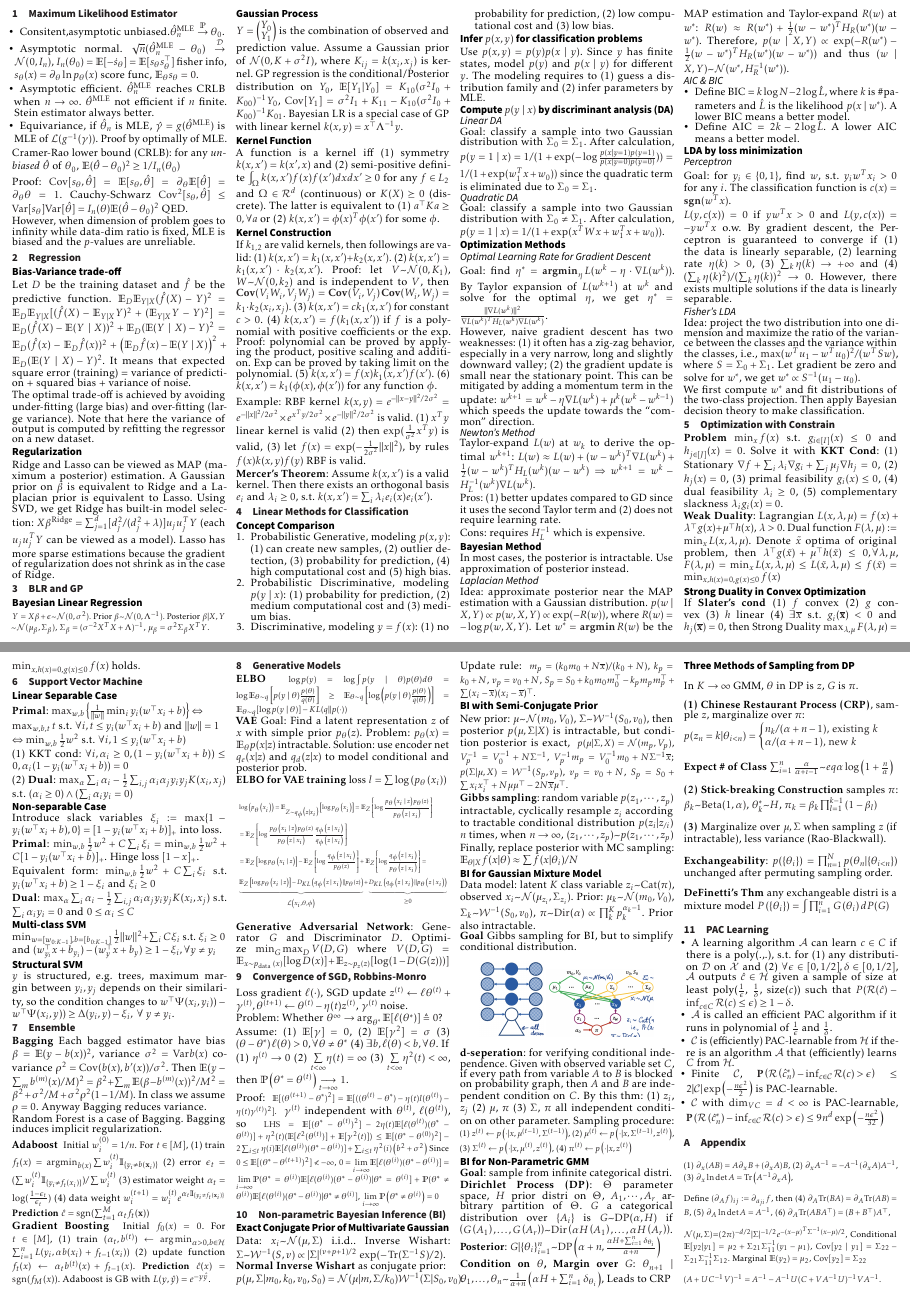
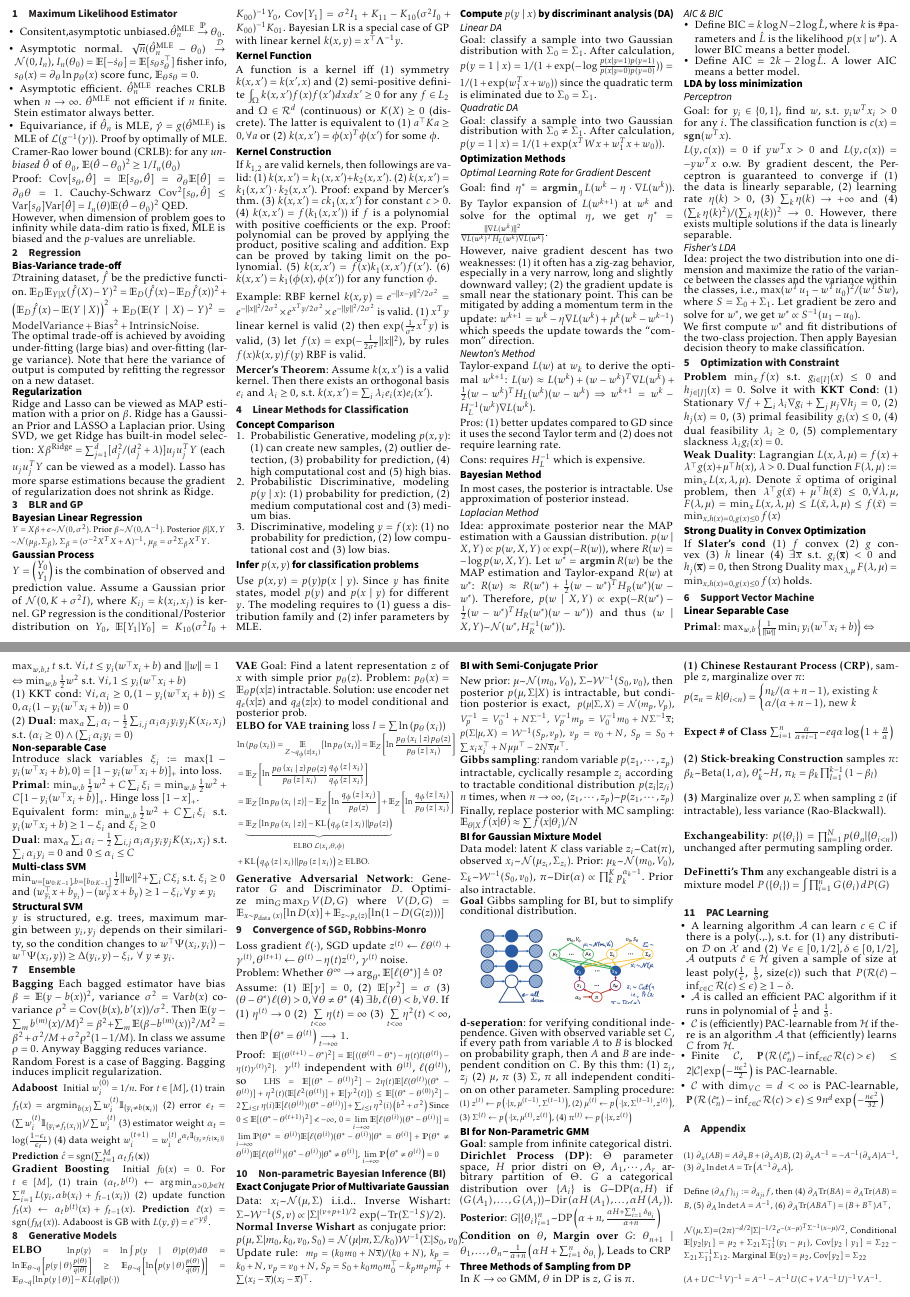
Before and after one commit to AlgebraLoveme/AML-cheatsheet, a LaTeX document (main.tex, which reads section/bias-var.tex, section/generative_model.tex): pages 1 and 2 of 2, joined at a grey line. The pictures show the PDF file main.pdf that the author committed with the source.

Commit message:
bias-var

```diff
--- a/section/bias-var.tex
+++ b/section/bias-var.tex
@@ -1,11 +1,11 @@
 \section{Regression}
 
 \subsection*{Bias-Variance trade-off}
-Let $D$ be the training dataset and $\hat{f}$ be the predictive function.
-$ \E_D \E_{Y\mid X} (\hat{f}(X)-Y)^2 = \E_D \E_{Y\mid X} [(\hat{f}(X)-\E_{Y\mid X}Y)^2 + (\E_{Y\mid X}Y-Y)^2] = \E_D (\hat{f}(X)-\E (Y\mid X))^2 + \E_D (\E(Y\mid X)-Y)^2 = \E_D (\hat{f}(x)-\E_D \hat{f}(x))^2 + \left(\E_D \hat{f}(x)-\E(Y\mid X)\right)^2 + \E_D (\E(Y\mid X)-Y)^2$. It means that expected square error (training) = variance of prediction + squared bias + variance of noise.
+$\mathcal{D}$training dataset, $\hat{f}$ be the predictive function.
+$ \E_D \E_{Y\mid X} (\hat{f}(X)-Y)^2 = \E_D (\hat{f}(x)-\E_D \hat{f}(x))^2 + \left(\E_D \hat{f}(x)-\E(Y\mid X)\right)^2 + \E_D (\E(Y\mid X)-Y)^2 = \text{ModelVariance} + \text{Bias}^2 + \text{IntrinsicNoise}$.
 
 The optimal trade-off is achieved by avoiding under-fitting (large bias) and over-fitting (large variance). Note that here the variance of output is computed by refitting the regressor on a new dataset.
 
 \subsection*{Regularization}
 
-Ridge and Lasso can be viewed as MAP (maximum a posterior) estimation. A Gaussian prior on $\beta$ is equivalent to Ridge and a Laplacian prior is equivalent to Lasso. Using SVD, we get Ridge has built-in model selection:  $X\beta^{\text{Ridge}} = \sum_{j=1}^d [d_j^2 /(d_j^2+\lambda)] u_j u_j^T Y$ (each $u_j u_j^T Y$ can be viewed as a model). Lasso has more sparse estimations because the gradient of regularization does not shrink as in the case of Ridge.
+Ridge and Lasso can be viewed as MAP estimation with a prior on $\beta$. Ridge has a Gaussian Prior and LASSO a Laplacian prior. Using SVD, we get Ridge has built-in model selection:  $X\beta^{\text{Ridge}} = \sum_{j=1}^d [d_j^2 /(d_j^2+\lambda)] u_j u_j^T Y$ (each $u_j u_j^T Y$ can be viewed as a model). Lasso has more sparse estimations because the gradient of regularization does not shrink as Ridge.
--- a/section/generative_model.tex
+++ b/section/generative_model.tex
@@ -1,13 +1,13 @@
 \section{Generative Models}
 
 \textbf{ELBO} \begin{scriptsize}
-    $\log p(y) = \log \int p(y \mid \theta) p(\theta) d \theta = \log \mathbb{E}_{\theta \sim q}\left[p(y \mid \theta) \frac{p(\theta)}{q(\theta)}\right] \geq \mathbb{E}_{\theta \sim q}\left[\log \left(p(y \mid \theta) \frac{p(\theta)}{q(\theta)}\right)\right]  = \mathbb{E}_{\theta \sim q}[\log p(y \mid \theta)]-K L(q \| p(\cdot))$
+    $\ln p(y) = \ln \int p(y \mid \theta) p(\theta) d \theta = \ln \mathbb{E}_{\theta \sim q}\left[p(y \mid \theta) \frac{p(\theta)}{q(\theta)}\right] \geq \mathbb{E}_{\theta \sim q}\left[\ln \left(p(y \mid \theta) \frac{p(\theta)}{q(\theta)}\right)\right]  = \mathbb{E}_{\theta \sim q}[\ln p(y \mid \theta)]-K L(q \| p(\cdot))$
 \end{scriptsize}
 
 \textbf{VAE} Goal: Find a latent representation $z$ of $x$ with simple prior $p_\theta(z)$. Problem: $p_\theta(x) = \mathbb{E}_{\theta}p(x|z)$ intractable. Solution: use encoder net $q_e(x|z)$ and $q_d(z|x)$ to model conditional and posterior prob.
 
-\textbf{ELBO for VAE training} loss $l=\sum \log \left(p_{\theta}\left(x_{i}\right)\right)$
-% \vspace{-0.4cm}
-\begin{tiny}
+\textbf{ELBO for VAE training} loss $l=\sum \ln \left(p_{\theta}\left(x_{i}\right)\right)$
+\vspace{-0.4cm}
+\begin{scriptsize}
     \begin{equation*}
         \begin{aligned}
@@ -18,9 +19,9 @@
         \end{aligned}
     \end{equation*}
-\end{tiny}
-% \vspace{-0.4cm}
+\end{scriptsize}
+\vspace{-0.4cm}
 
-\textbf{Generative Adversarial Network}: Generator $G$ and Discriminator $D$. Optimize $\min _{G} \max _{D} V(D, G)$ where $V(D, G) = \mathbb{E}_{x \sim p_{\text {data }}(x)}[\log D(x)]+\mathbb{E}_{z \sim p_{z}(z)}[\log (1-D(G(z)))]$
+\textbf{Generative Adversarial Network}: Generator $G$ and Discriminator $D$. Optimize $\min _{G} \max _{D} V(D, G)$ where $V(D, G) = \mathbb{E}_{x \sim p_{\text {data }}(x)}[\ln D(x)]+\mathbb{E}_{z \sim p_{z}(z)}[\ln (1-D(G(z)))]$
 
 
 
```
Also changed, not shown: main.pdf, section/generative_model.tex (11 more changed lines), 4 other files.
